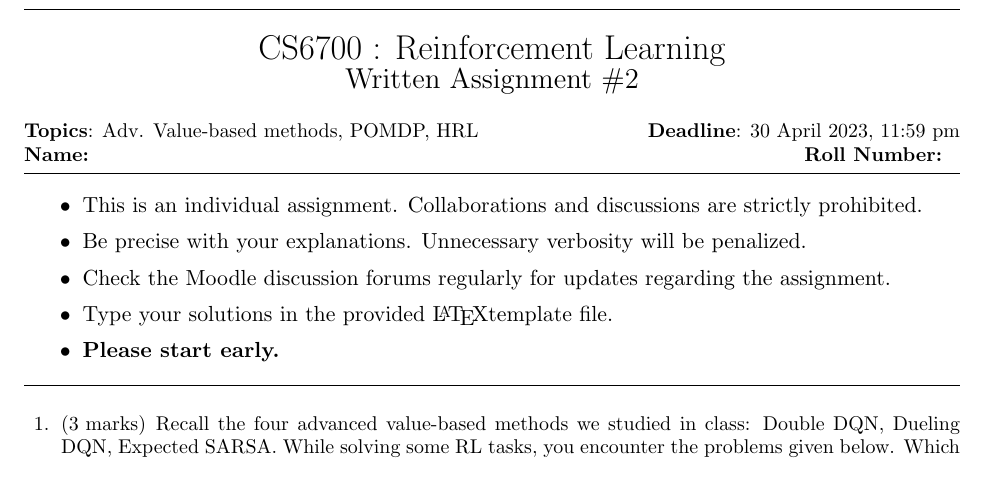
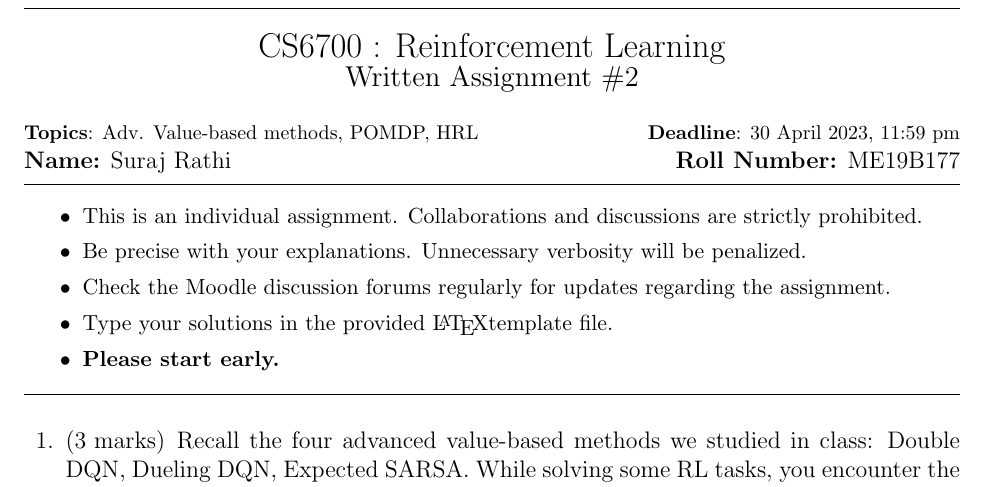
Before and after one commit to surajRathi/CS6700_ReinforcementLearning, a LaTeX problem sheet (WA2/WA2.tex): part of page 1 of 3, cut so that both start at the same text. Compiled offline with LaTeX, dvips and Ghostscript.

Commit message:
cleanup template

```diff
--- a/WA2/WA2.tex
+++ b/WA2/WA2.tex
@@ -13,7 +13,6 @@
 \usepackage{ifthen}
 \usepackage{hyperref}
 \usepackage{marvosym}
-\usepackage{amsmath}
 \DeclareMathOperator*{\argmax}{arg\,max}
 \DeclareMathOperator*{\argmin}{arg\,min}
 \DeclareMathOperator*{\real}{\mathbb{R}}
@@ -29,24 +28,21 @@
     \vspace{1mm}
     \noindent
     \begin{center}
-{\Large CS6700 : Reinforcement Learning} \\
-{\large Written Assignment \#2}
+    {\Large CS6700 : Reinforcement Learning \\ \large Written Assignment \#2}
     \end{center}
     \vspace{1mm}
     \noindent
-\footnotesize{{\textbf{Topics}: Adv. Value-based methods, POMDP, HRL} \hfill \textbf{Deadline}: 30 April 2023, 11:59 pm
+    {\footnotesize \textbf{Topics}: Adv. Value-based methods, POMDP, HRL \hfill \textbf{Deadline}: 30 April 2023, 11:59 pm}
 
+    \noindent {\textbf{Name:} Suraj Rathi}  \hfill {\textbf{Roll Number:} ME19B177}
 
-%%%%%%%%%%%%%%%%%%%%%%%%%%%%%%%%%%%%%%%%%%%%%%%%%%%%%%%%%%%%%%%%
-% Enter name and roll number here
-\noindent {\bf Name:}  \hfill {\bf Roll Number:} }
-%%%%%%%%%%%%%%%%%%%%%%%%%%%%%%%%%%%%%%%%%%%%%%%%%%%%%%%%%%%%%%%%%%
     \vspace{2mm}
     \hrule
 
     {\small
 
-\begin{itemize}\itemsep0mm
+        \begin{itemize}
+            \itemsep0mm
             \item This is an individual assignment. Collaborations and discussions are strictly
             prohibited.
             \item Be precise with your explanations. Unnecessary verbosity will be penalized.
```
Also changed, not shown: WA2/WA2.tex (6 more changed lines). Lines whose indentation alone changed are shown as unchanged.
